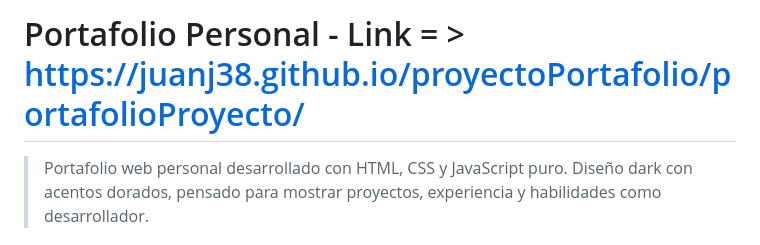
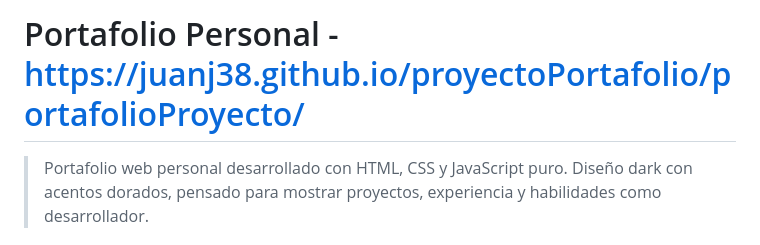
Before and after one commit to JuanJ38/proyectoPortafolio, a Markdown page: README.md, the part around the change. GitHub-like rendering.

```diff
--- a/README.md
+++ b/README.md
@@ -1,4 +1,4 @@
-#  Portafolio Personal  - Link  = >  https://juanj38.github.io/proyectoPortafolio/portafolioProyecto/
+#  Portafolio Personal  -  https://juanj38.github.io/proyectoPortafolio/portafolioProyecto/
 
 > Portafolio web personal desarrollado con HTML, CSS y JavaScript puro. Diseño dark con acentos dorados, pensado para mostrar proyectos, experiencia y habilidades como desarrollador.
 
```
